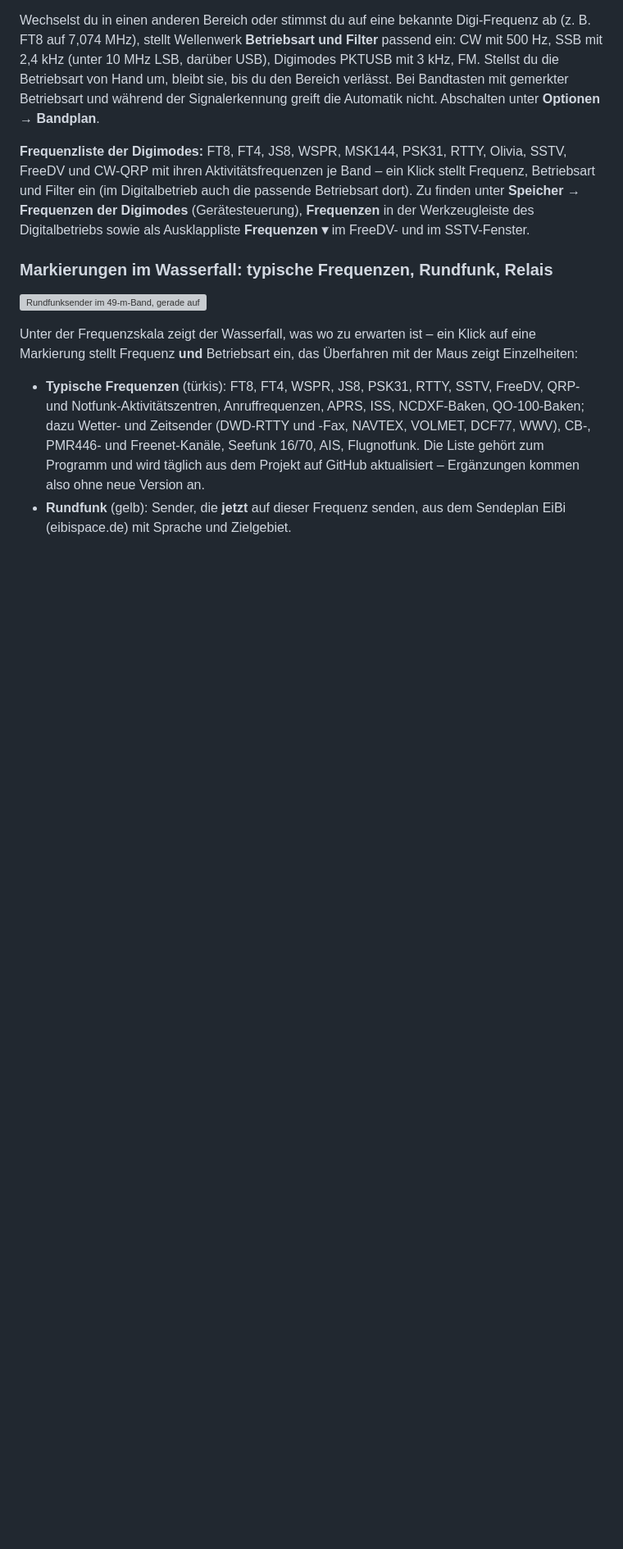
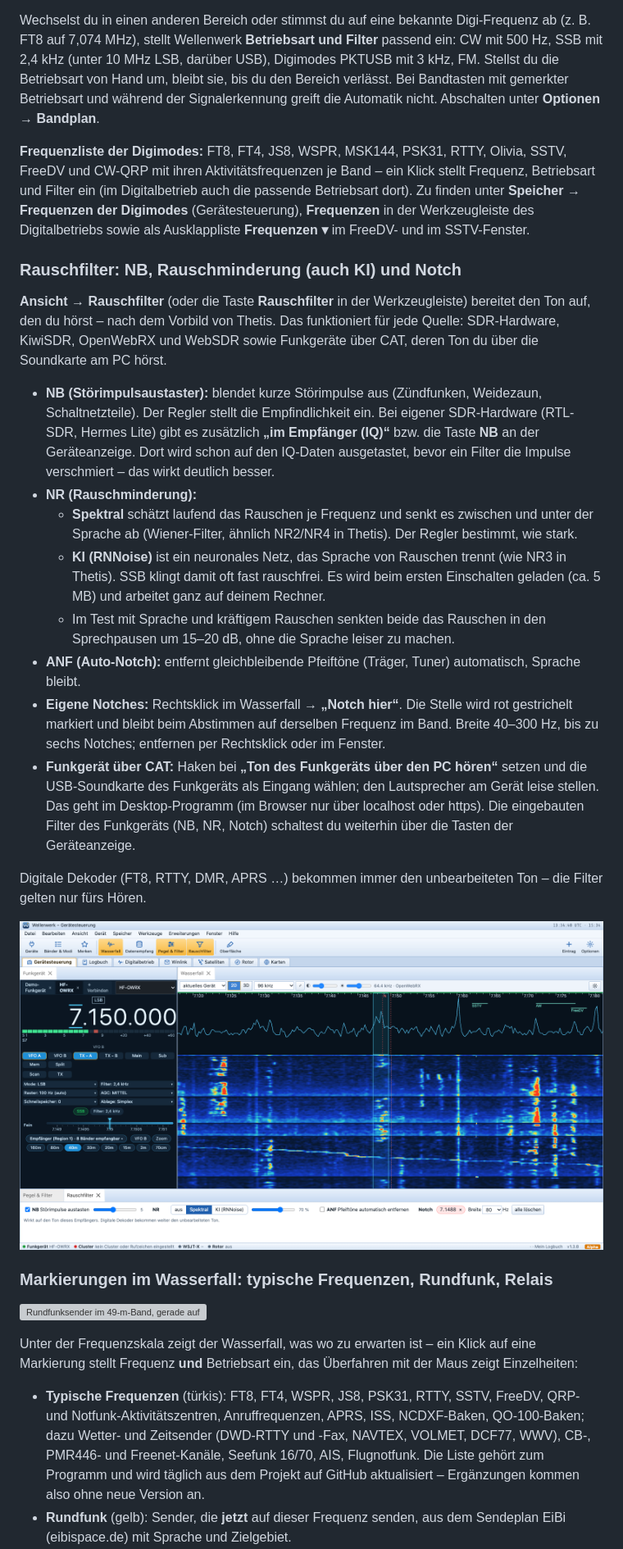
Before and after one commit to djamplifier/wellenwerk, a Markdown page: docs/Anleitung.md, the part around the change. Shown at 82% size. Drawn GitHub-style; pictures changed too: docs/bilder/31-rauschfilter.png (added); blank space fills up the shorter version; grey boxes are pictures that could not be loaded.

```diff
--- a/docs/Anleitung.md
+++ b/docs/Anleitung.md
@@ -205,6 +205,23 @@ Wellenwerk kennt den Bandplan (Region 1 nach dem IARU-Bandplan von 160 m bis 23
 Wechselst du in einen anderen Bereich oder stimmst du auf eine bekannte Digi-Frequenz ab (z. B. FT8 auf 7,074 MHz), stellt Wellenwerk **Betriebsart und Filter** passend ein: CW mit 500 Hz, SSB mit 2,4 kHz (unter 10 MHz LSB, darüber USB), Digimodes PKTUSB mit 3 kHz, FM. Stellst du die Betriebsart von Hand um, bleibt sie, bis du den Bereich verlässt. Bei Bandtasten mit gemerkter Betriebsart und während der Signalerkennung greift die Automatik nicht. Abschalten unter **Optionen → Bandplan**.
 
 **Frequenzliste der Digimodes:** FT8, FT4, JS8, WSPR, MSK144, PSK31, RTTY, Olivia, SSTV, FreeDV und CW-QRP mit ihren Aktivitätsfrequenzen je Band – ein Klick stellt Frequenz, Betriebsart und Filter ein (im Digitalbetrieb auch die passende Betriebsart dort). Zu finden unter **Speicher → Frequenzen der Digimodes** (Gerätesteuerung), **Frequenzen** in der Werkzeugleiste des Digitalbetriebs sowie als Ausklappliste **Frequenzen ▾** im FreeDV- und im SSTV-Fenster.
+
+### Rauschfilter: NB, Rauschminderung (auch KI) und Notch
+
+**Ansicht → Rauschfilter** (oder die Taste **Rauschfilter** in der Werkzeugleiste) bereitet den Ton auf, den du hörst – nach dem Vorbild von Thetis. Das funktioniert für jede Quelle: SDR-Hardware, KiwiSDR, OpenWebRX und WebSDR sowie Funkgeräte über CAT, deren Ton du über die Soundkarte am PC hörst.
+
+- **NB (Störimpulsaustaster):** blendet kurze Störimpulse aus (Zündfunken, Weidezaun, Schaltnetzteile). Der Regler stellt die Empfindlichkeit ein. Bei eigener SDR-Hardware (RTL-SDR, Hermes Lite) gibt es zusätzlich **„im Empfänger (IQ)“** bzw. die Taste **NB** an der Geräteanzeige. Dort wird schon auf den IQ-Daten ausgetastet, bevor ein Filter die Impulse verschmiert – das wirkt deutlich besser.
+- **NR (Rauschminderung):**
+  - **Spektral** schätzt laufend das Rauschen je Frequenz und senkt es zwischen und unter der Sprache ab (Wiener-Filter, ähnlich NR2/NR4 in Thetis). Der Regler bestimmt, wie stark.
+  - **KI (RNNoise)** ist ein neuronales Netz, das Sprache von Rauschen trennt (wie NR3 in Thetis). SSB klingt damit oft fast rauschfrei. Es wird beim ersten Einschalten geladen (ca. 5 MB) und arbeitet ganz auf deinem Rechner.
+  - Im Test mit Sprache und kräftigem Rauschen senkten beide das Rauschen in den Sprechpausen um 15–20 dB, ohne die Sprache leiser zu machen.
+- **ANF (Auto-Notch):** entfernt gleichbleibende Pfeiftöne (Träger, Tuner) automatisch, Sprache bleibt.
+- **Eigene Notches:** Rechtsklick im Wasserfall → **„Notch hier“**. Die Stelle wird rot gestrichelt markiert und bleibt beim Abstimmen auf derselben Frequenz im Band. Breite 40–300 Hz, bis zu sechs Notches; entfernen per Rechtsklick oder im Fenster.
+- **Funkgerät über CAT:** Haken bei **„Ton des Funkgeräts über den PC hören“** setzen und die USB-Soundkarte des Funkgeräts als Eingang wählen; den Lautsprecher am Gerät leise stellen. Das geht im Desktop-Programm (im Browser nur über localhost oder https). Die eingebauten Filter des Funkgeräts (NB, NR, Notch) schaltest du weiterhin über die Tasten der Geräteanzeige.
+
+Digitale Dekoder (FT8, RTTY, DMR, APRS …) bekommen immer den unbearbeiteten Ton – die Filter gelten nur fürs Hören.
+
+![Fenster Rauschfilter mit Notch im Wasserfall](bilder/31-rauschfilter.png)
 
 ### Markierungen im Wasserfall: typische Frequenzen, Rundfunk, Relais
 
```
Also changed, not shown: LIZENZEN.md (+1 -0 lines), docs/Manual.md (+17 -0 lines), 12 other files.
